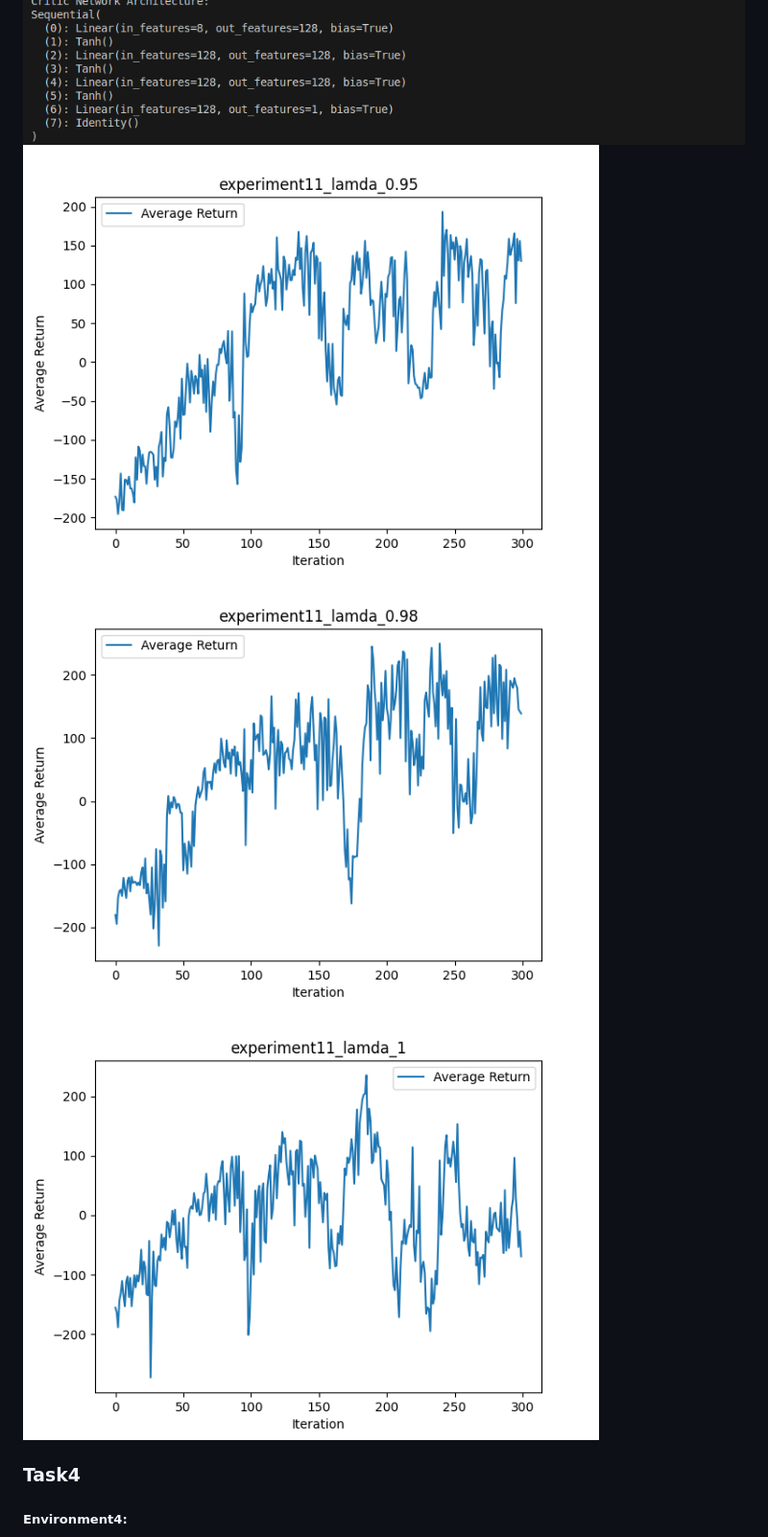
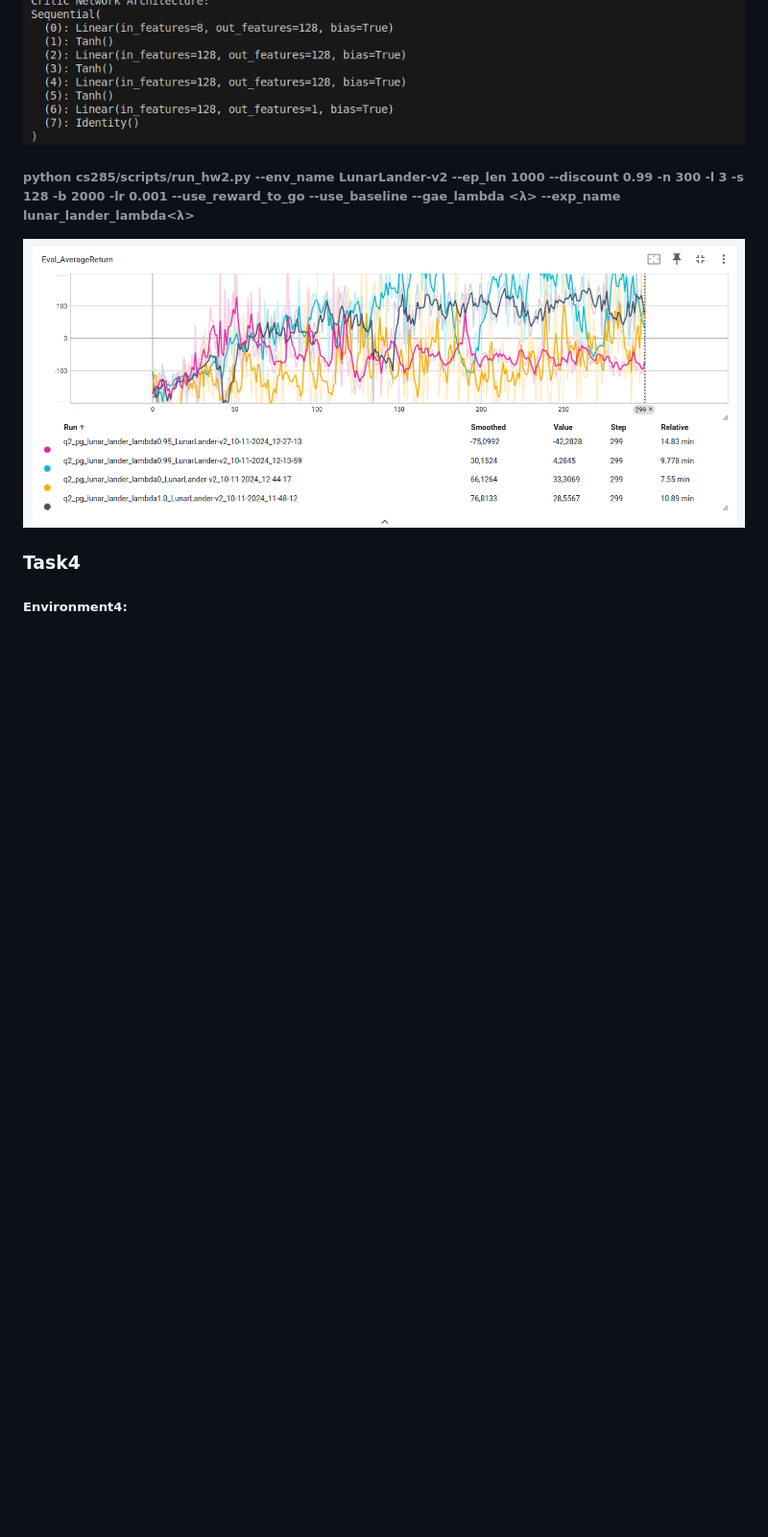
Before and after one commit to 10Nico17/Deep_RL_Assignments_CS285, a Markdown page: README.md, the part around the change. Shown: that part at 96% size. GitHub-like rendering; pictures changed too: hw2/images/experiment11_lamda_0.95_average_return_plot.png (deleted), hw2/images/experiment11_lamda_0.98_average_return_plot.png (deleted), hw2/images/experiment11_lamda_1_average_return_plot.png (deleted); blank space fills up the shorter version.

Commit message:
new plot task3

```diff
--- a/README.md
+++ b/README.md
@@ -92,15 +92,10 @@
 
 <img src="hw2/images/networks_LunarLander.png" width="800px">
 
+###### python cs285/scripts/run_hw2.py --env_name LunarLander-v2 --ep_len 1000 --discount 0.99 -n 300 -l 3 -s 128 -b 2000 -lr 0.001 --use_reward_to_go --use_baseline --gae_lambda <λ> --exp_name lunar_lander_lambda<λ>
 
 
-<img src="hw2/images/experiment11_lamda_0.95_average_return_plot.png" width="600px">
-
-
-<img src="hw2/images/experiment11_lamda_0.98_average_return_plot.png" width="600px">
-
-<img src="hw2/images/experiment11_lamda_1_average_return_plot.png" width="600px">
-
+<img src="hw2/images/gae_lamba_compare.png" width="800px">
 
 
 
```
Also changed, not shown: 6 other files.
